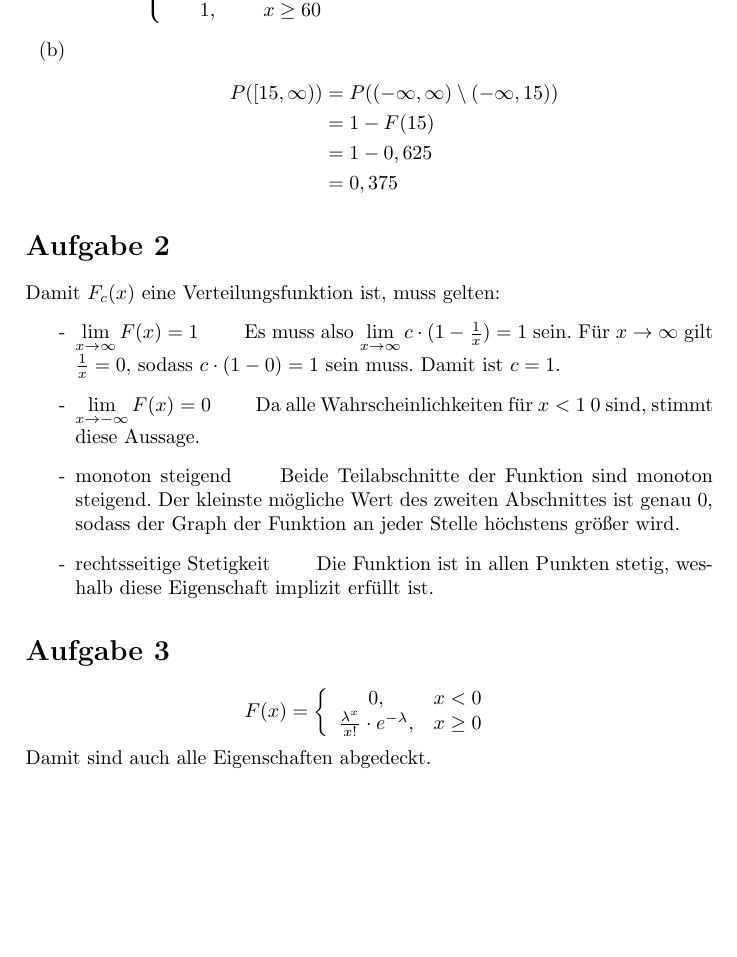
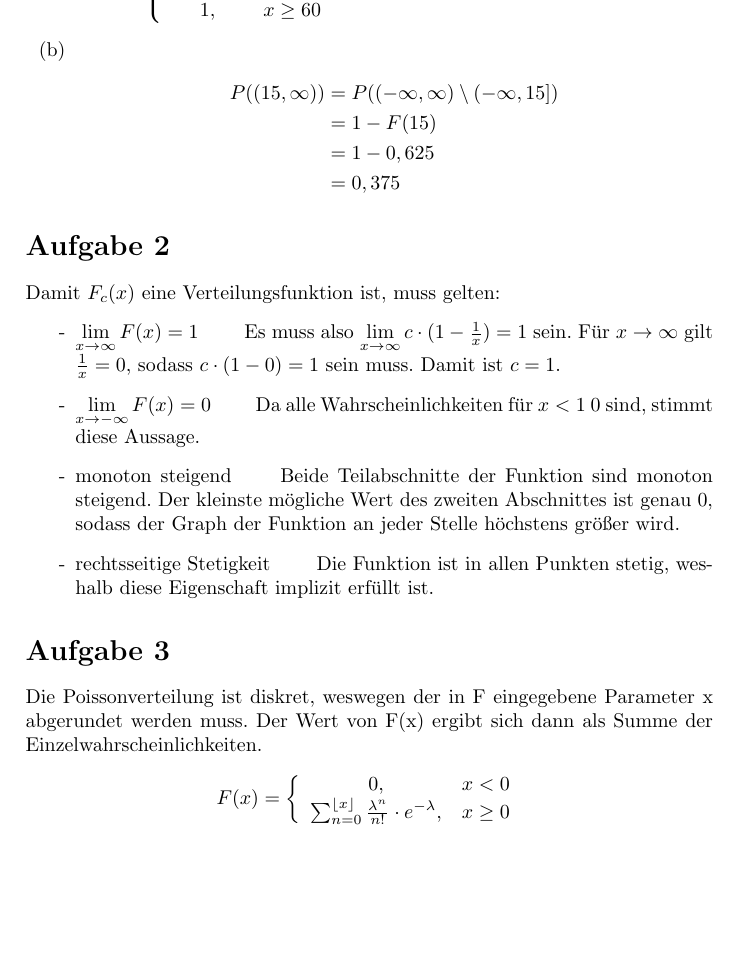
Before and after one commit to xanatos1992/Stochastik1, a LaTeX document (Blatt 10/Blatt10.tex): part of the page, cut so that both start at the same text. Compiled offline with pdfLaTeX.

Commit message:
Aufgabe 3 verbessert

```diff
--- a/Blatt 10/Blatt10.tex
+++ b/Blatt 10/Blatt10.tex
@@ -26,7 +26,7 @@ $ F(x)=\left\{\begin{array}{cl} 0, & x < 0\\
 1 , & x \geq 60 \end{array}\right.$
 \item[(b)]
 \begin{align*}
-P([15, \infty)) &= P((-\infty,\infty) \setminus (-\infty,15)) \\
+P((15, \infty)) &= P((-\infty,\infty) \setminus (-\infty,15]) \\
 &= 1 - F(15)\\
 &= 1 - 0,625\\
 &= 0,375
@@ -42,7 +42,7 @@ Damit $F_c(x)$ eine Verteilungsfunktion ist, muss gelten:
 \item[-]rechtsseitige Stetigkeit \qquad Die Funktion ist in allen Punkten stetig, weshalb diese Eigenschaft implizit erfüllt ist.
 \end{itemize}
 \section*{Aufgabe 3}
+Die Poissonverteilung ist diskret, weswegen der in F eingegebene Parameter x abgerundet werden muss. Der Wert von F(x) ergibt sich dann als Summe der Einzelwahrscheinlichkeiten.
 $$F(x)=\left\{\begin{array}{cl} 0, & x < 0\\
-\frac{\lambda^x}{x!} \cdot e^{-\lambda}, & x \geq 0  \end{array}\right.$$
-Damit sind auch alle Eigenschaften abgedeckt.\\
+\sum_{n=0}^{\lfloor x \rfloor}\frac{\lambda^n}{n!} \cdot e^{-\lambda}, & x \geq 0  \end{array}\right.$$
 \end{document}
```
Also changed, not shown: Blatt 10/Blatt10.pdf, 1 other file.
